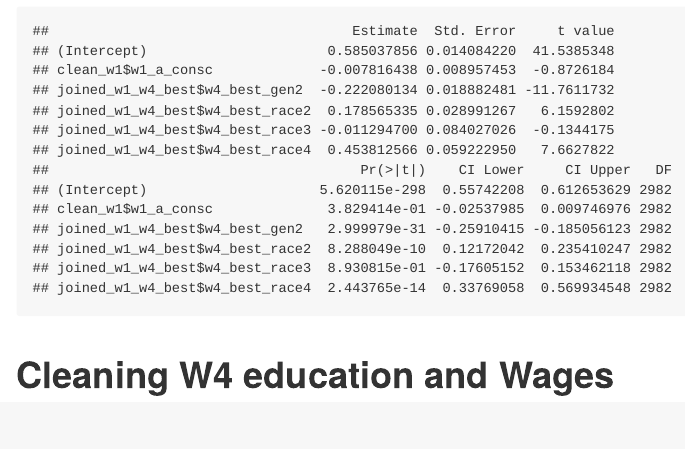
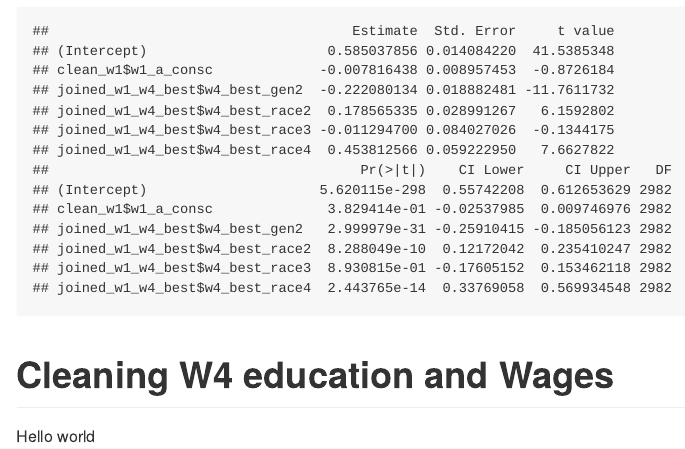
Before and after one commit to mattthomo/Thesis_data_work, an R Markdown document (README.rmd): the page in a window 1100 px wide, from 5500 px down. The pictures show the output file README.md that the author committed with the source, drawn offline in the style of GitHub; long lines of code are wrapped.

Commit message:
Showing Tagishi something

```diff
--- a/README.rmd
+++ b/README.rmd
@@ -235,3 +235,5 @@ print(ols1)
 
 
 # Cleaning W4 education and Wages
+
+Hello world
```
Also changed, not shown: README.md.
